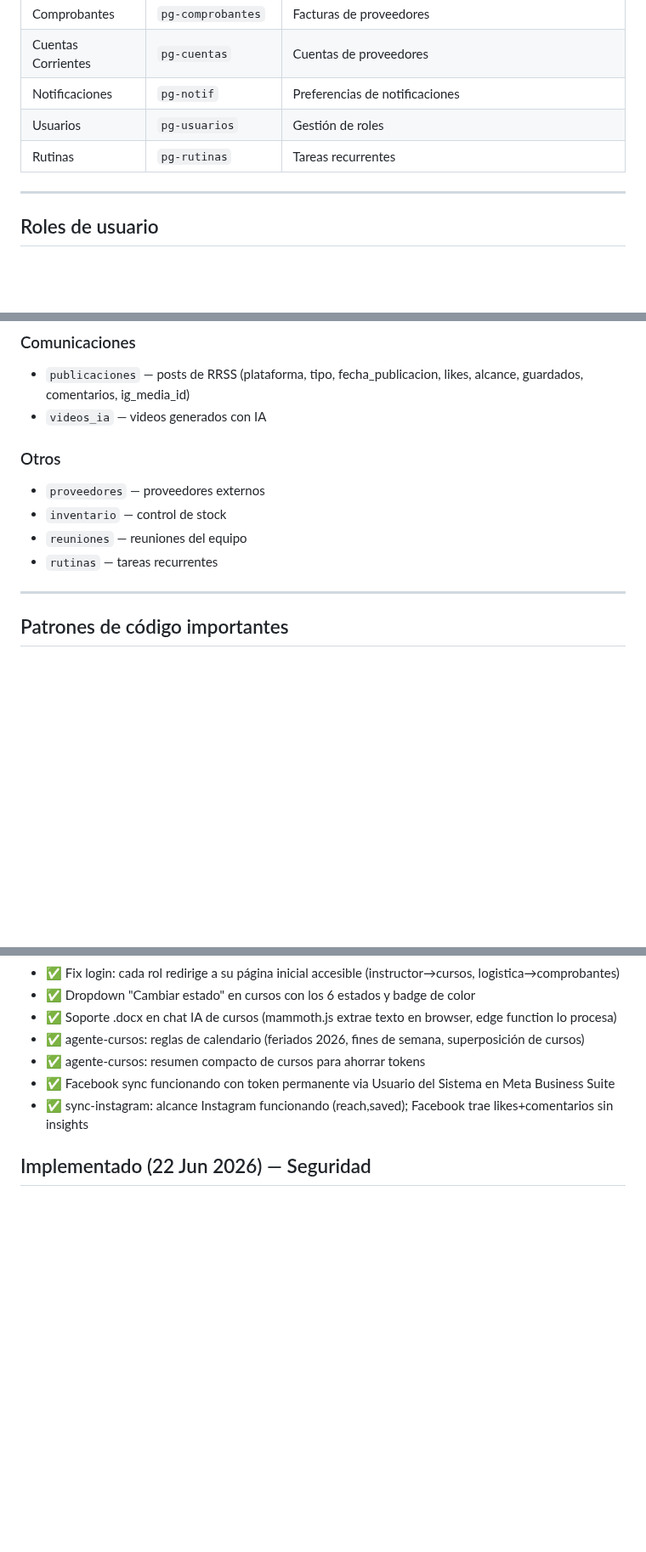
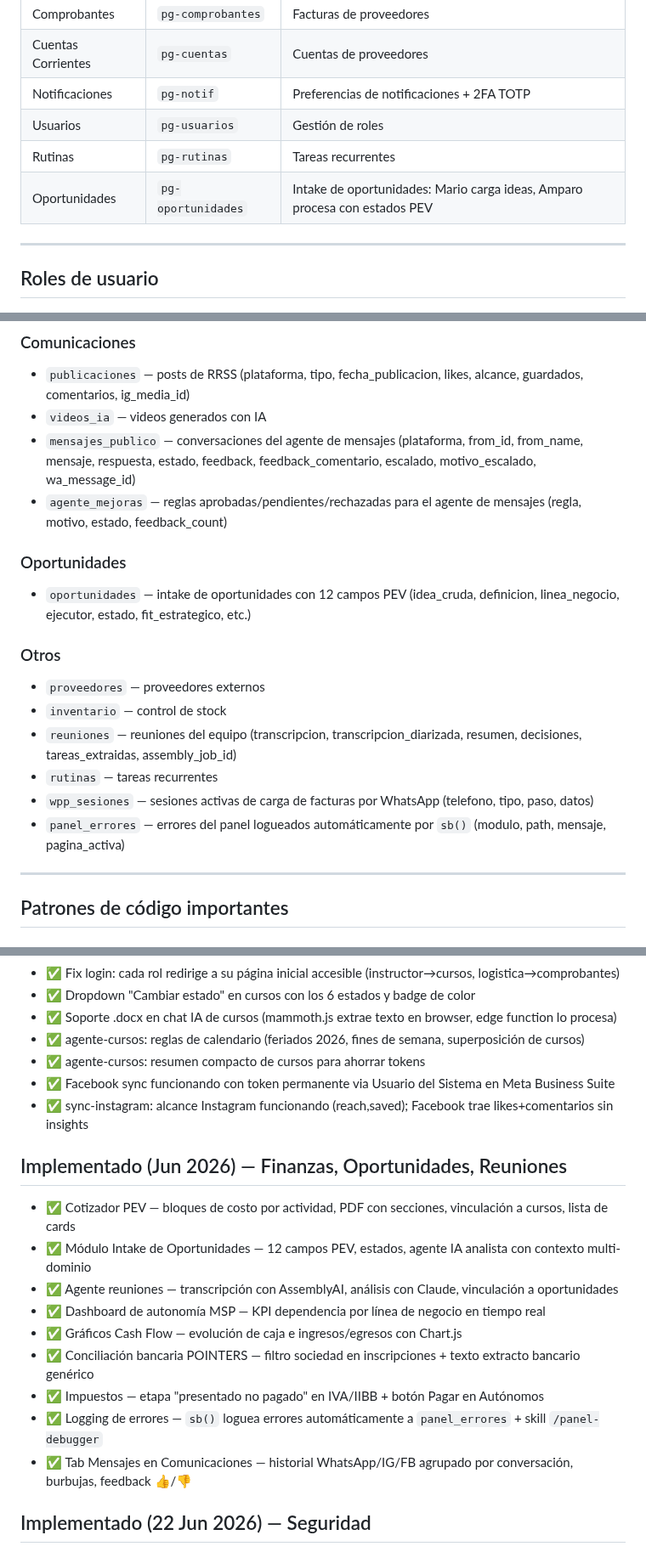
Before and after one commit to tomaslarran/METANOIASMX, a Markdown page: CLAUDE.md, 3 parts joined by grey strips. Shown at 85% size. GitHub-like rendering; blank space fills up the shorter version.

```diff
--- a/CLAUDE.md
+++ b/CLAUDE.md
@@ -56,9 +56,10 @@ Panel web interno para **Metanoia SMX**, empresa de capacitación médica en sim
 | Impuestos | `pg-impuestos` | IVA, IIBB, autónomos, ganancias |
 | Comprobantes | `pg-comprobantes` | Facturas de proveedores |
 | Cuentas Corrientes | `pg-cuentas` | Cuentas de proveedores |
-| Notificaciones | `pg-notif` | Preferencias de notificaciones |
+| Notificaciones | `pg-notif` | Preferencias de notificaciones + 2FA TOTP |
 | Usuarios | `pg-usuarios` | Gestión de roles |
 | Rutinas | `pg-rutinas` | Tareas recurrentes |
+| Oportunidades | `pg-oportunidades` | Intake de oportunidades: Mario carga ideas, Amparo procesa con estados PEV |
 
 ---
 
@@ -139,12 +152,19 @@ Panel web interno para **Metanoia SMX**, empresa de capacitación médica en sim
 ### Comunicaciones
 - `publicaciones` — posts de RRSS (plataforma, tipo, fecha_publicacion, likes, alcance, guardados, comentarios, ig_media_id)
 - `videos_ia` — videos generados con IA
+- `mensajes_publico` — conversaciones del agente de mensajes (plataforma, from_id, from_name, mensaje, respuesta, estado, feedback, feedback_comentario, escalado, motivo_escalado, wa_message_id)
+- `agente_mejoras` — reglas aprobadas/pendientes/rechazadas para el agente de mensajes (regla, motivo, estado, feedback_count)
+
+### Oportunidades
+- `oportunidades` — intake de oportunidades con 12 campos PEV (idea_cruda, definicion, linea_negocio, ejecutor, estado, fit_estrategico, etc.)
 
 ### Otros
 - `proveedores` — proveedores externos
 - `inventario` — control de stock
-- `reuniones` — reuniones del equipo
+- `reuniones` — reuniones del equipo (transcripcion, transcripcion_diarizada, resumen, decisiones, tareas_extraidas, assembly_job_id)
 - `rutinas` — tareas recurrentes
+- `wpp_sesiones` — sesiones activas de carga de facturas por WhatsApp (telefono, tipo, paso, datos)
+- `panel_errores` — errores del panel logueados automáticamente por `sb()` (modulo, path, mensaje, pagina_activa)
 
 ---
 
@@ -299,6 +315,17 @@ idea cruda → definición concreta → línea de negocio → a quién sirve →
 - ✅ Facebook sync funcionando con token permanente via Usuario del Sistema en Meta Business Suite
 - ✅ sync-instagram: alcance Instagram funcionando (reach,saved); Facebook trae likes+comentarios sin insights
 
+## Implementado (Jun 2026) — Finanzas, Oportunidades, Reuniones
+- ✅ Cotizador PEV — bloques de costo por actividad, PDF con secciones, vinculación a cursos, lista de cards
+- ✅ Módulo Intake de Oportunidades — 12 campos PEV, estados, agente IA analista con contexto multi-dominio
+- ✅ Agente reuniones — transcripción con AssemblyAI, análisis con Claude, vinculación a oportunidades
+- ✅ Dashboard de autonomía MSP — KPI dependencia por línea de negocio en tiempo real
+- ✅ Gráficos Cash Flow — evolución de caja e ingresos/egresos con Chart.js
+- ✅ Conciliación bancaria POINTERS — filtro sociedad en inscripciones + texto extracto bancario genérico
+- ✅ Impuestos — etapa "presentado no pagado" en IVA/IIBB + botón Pagar en Autónomos
+- ✅ Logging de errores — `sb()` loguea errores automáticamente a `panel_errores` + skill `/panel-debugger`
+- ✅ Tab Mensajes en Comunicaciones — historial WhatsApp/IG/FB agrupado por conversación, burbujas, feedback 👍/👎
+
 ## Implementado (22 Jun 2026) — Seguridad
 - ✅ RLS habilitado en 21 tablas + políticas `{public}` eliminadas (solo `authenticated` puede leer/escribir)
 - ✅ XSS sanitizado en módulo mensajes externos (Instagram/FB/WA) — todos los campos de usuario externo pasan por `esc()`
```
Also changed, not shown: other parts of CLAUDE.md (+26 -11 lines).
